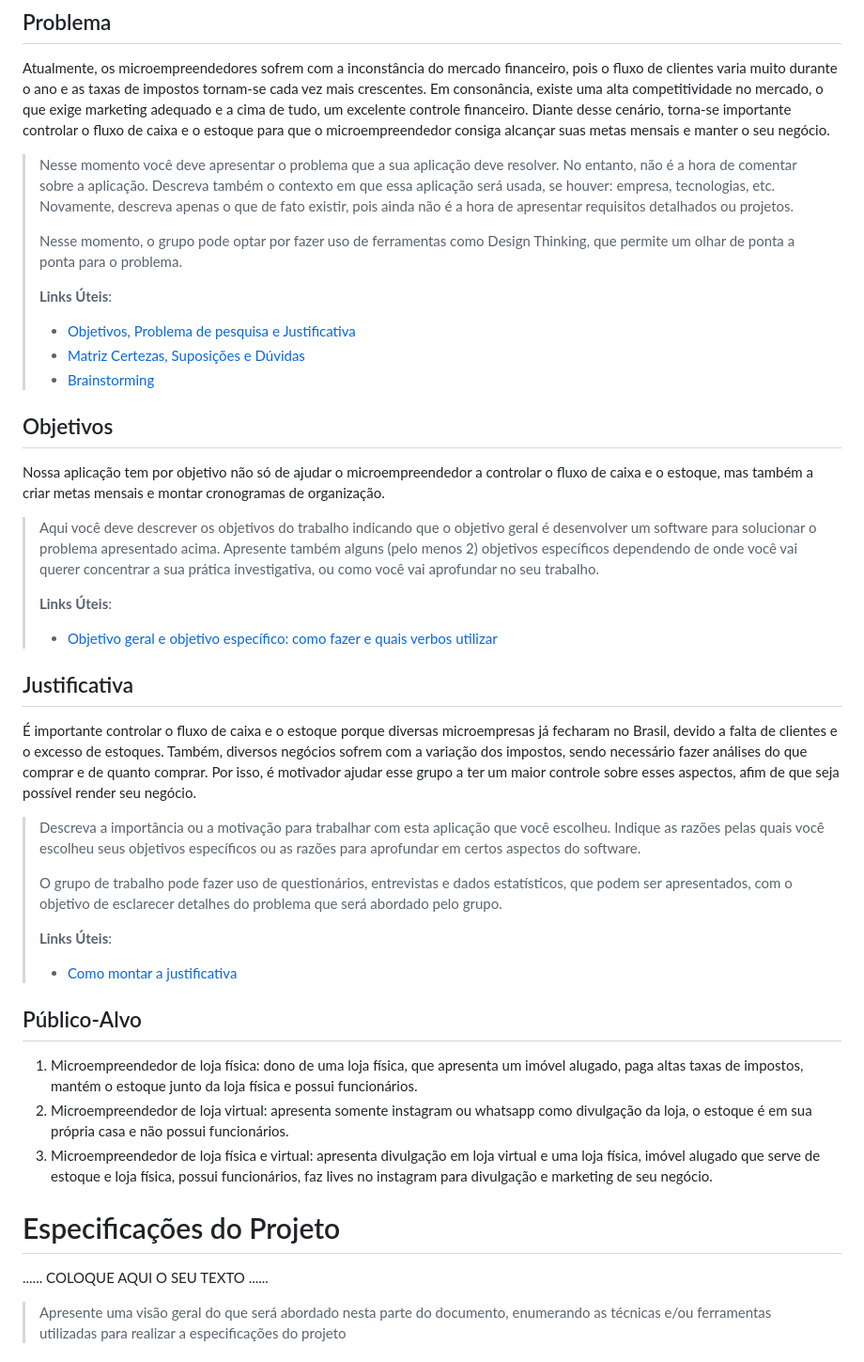
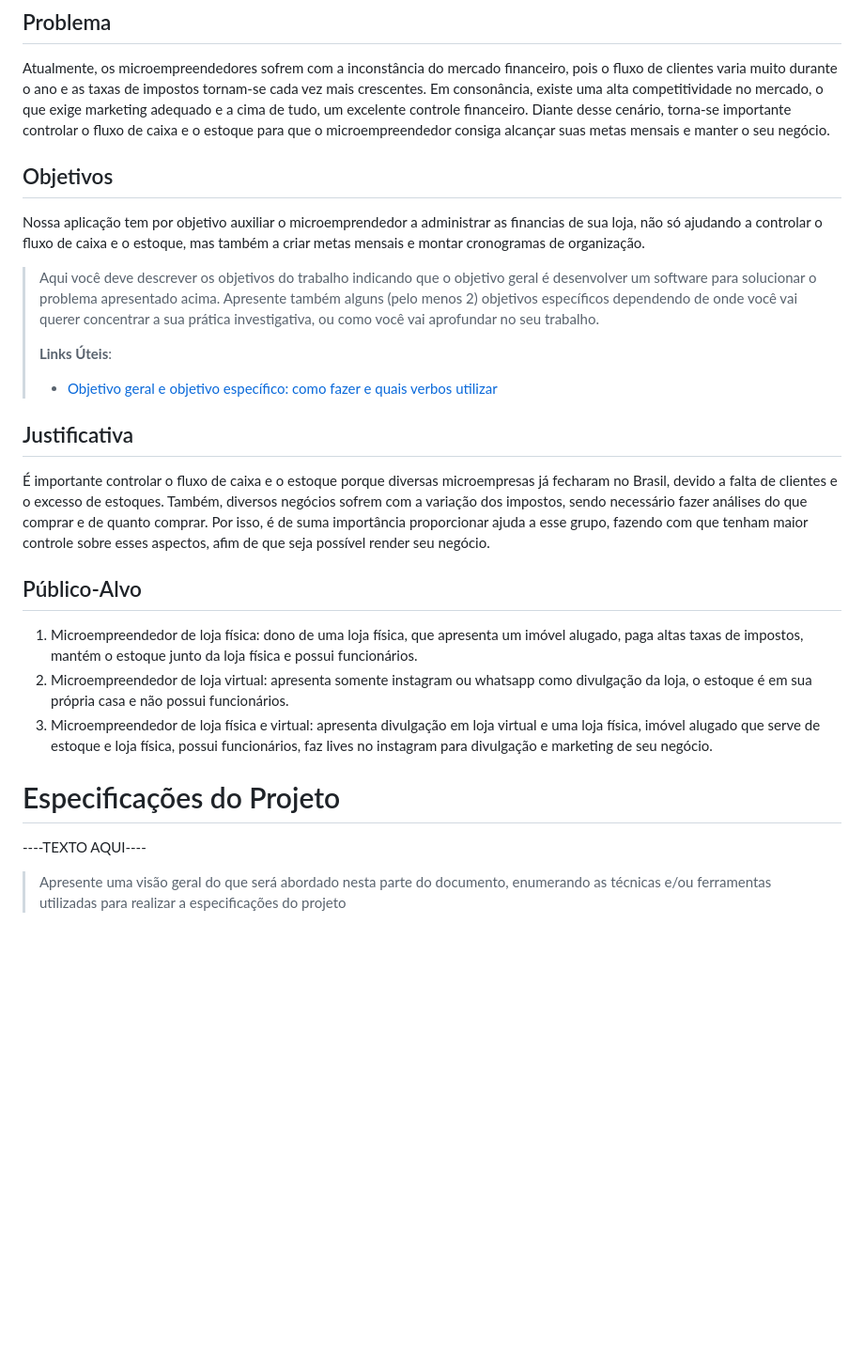
Before and after one commit to bragap/CloudCap, a Markdown page: docs/relatorio/Relatorio Tecnico - TEMPLATE.md, the part around the change printed below. Shown: that part at 94% size. Drawn GitHub-style; blank space fills up the shorter version.

```diff
--- a/docs/relatorio/Relatorio Tecnico - TEMPLATE.md
+++ b/docs/relatorio/Relatorio Tecnico - TEMPLATE.md
@@ -56,26 +56,9 @@
 
 Atualmente, os microempreendedores sofrem com a inconstância do mercado financeiro, pois o fluxo de clientes varia muito durante o ano e as taxas de impostos tornam-se cada vez mais crescentes. Em consonância, existe uma alta competitividade no mercado, o que exige marketing adequado e a cima de tudo, um excelente controle financeiro. Diante desse cenário, torna-se importante controlar o fluxo de caixa e o estoque para que o microempreendedor consiga alcançar suas metas mensais e manter o seu negócio.
 
-
-> Nesse momento você deve apresentar o problema que a sua aplicação deve
-> resolver. No entanto, não é a hora de comentar sobre a aplicação.
-> Descreva também o contexto em que essa aplicação será usada, se
-> houver: empresa, tecnologias, etc. Novamente, descreva apenas o que de
-> fato existir, pois ainda não é a hora de apresentar requisitos
-> detalhados ou projetos.
->
-> Nesse momento, o grupo pode optar por fazer uso
-> de ferramentas como Design Thinking, que permite um olhar de ponta a
-> ponta para o problema.
->
-> **Links Úteis**:
-> - [Objetivos, Problema de pesquisa e Justificativa](https://medium.com/@versioparole/objetivos-problema-de-pesquisa-e-justificativa-c98c8233b9c3)
-> - [Matriz Certezas, Suposições e Dúvidas](https://medium.com/educa%C3%A7%C3%A3o-fora-da-caixa/matriz-certezas-suposi%C3%A7%C3%B5es-e-d%C3%BAvidas-fa2263633655)
-> - [Brainstorming](https://www.euax.com.br/2018/09/brainstorming/)
-
 ## Objetivos
 
-Nossa aplicação tem por objetivo não só de ajudar o microempreendedor a controlar o fluxo de caixa e o estoque, mas também a criar metas mensais e montar cronogramas de organização.
+Nossa aplicação tem por objetivo auxiliar o microemprendedor a administrar as financias de sua loja, não só ajudando a controlar o fluxo de caixa e o estoque, mas também a criar metas mensais e montar cronogramas de organização.
 
 > Aqui você deve descrever os objetivos do trabalho indicando que o
 > objetivo geral é desenvolver um software para solucionar o problema
@@ -88,19 +71,7 @@ Nossa aplicação tem por objetivo não só de ajudar o microempreendedor a cont
 
 ## Justificativa
 
-É importante controlar o fluxo de caixa e o estoque porque diversas microempresas já fecharam no Brasil, devido a falta de clientes e o excesso de estoques. Também, diversos negócios sofrem com a variação dos impostos, sendo necessário fazer análises do que comprar e de quanto comprar. Por isso, é motivador ajudar esse grupo a ter um maior controle sobre esses aspectos, afim de que seja possível render seu negócio.
-
-> Descreva a importância ou a motivação para trabalhar com esta aplicação
-> que você escolheu. Indique as razões pelas quais você escolheu seus
-> objetivos específicos ou as razões para aprofundar em certos aspectos
-> do software.
->
-> O grupo de trabalho pode fazer uso de questionários, entrevistas e
-> dados estatísticos, que podem ser apresentados, com o objetivo de
-> esclarecer detalhes do problema que será abordado pelo grupo.
->
-> **Links Úteis**:
-> - [Como montar a justificativa](https://guiadamonografia.com.br/como-montar-justificativa-do-tcc/)
+É importante controlar o fluxo de caixa e o estoque porque diversas microempresas já fecharam no Brasil, devido a falta de clientes e o excesso de estoques. Também, diversos negócios sofrem com a variação dos impostos, sendo necessário fazer análises do que comprar e de quanto comprar. Por isso, é de suma importância proporcionar ajuda a esse grupo, fazendo com que tenham maior controle sobre esses aspectos, afim de que seja possível render seu negócio.
 
 ## Público-Alvo
 
@@ -111,7 +82,7 @@ Nossa aplicação tem por objetivo não só de ajudar o microempreendedor a cont
 
 # Especificações do Projeto
 
-......  COLOQUE AQUI O SEU TEXTO ......
+----TEXTO AQUI----
 
 > Apresente uma visão geral do que será abordado nesta parte do
 > documento, enumerando as técnicas e/ou ferramentas utilizadas para
```
Also changed, not shown: other parts of docs/relatorio/Relatorio Tecnico - TEMPLATE.md (+2 -1 lines).
